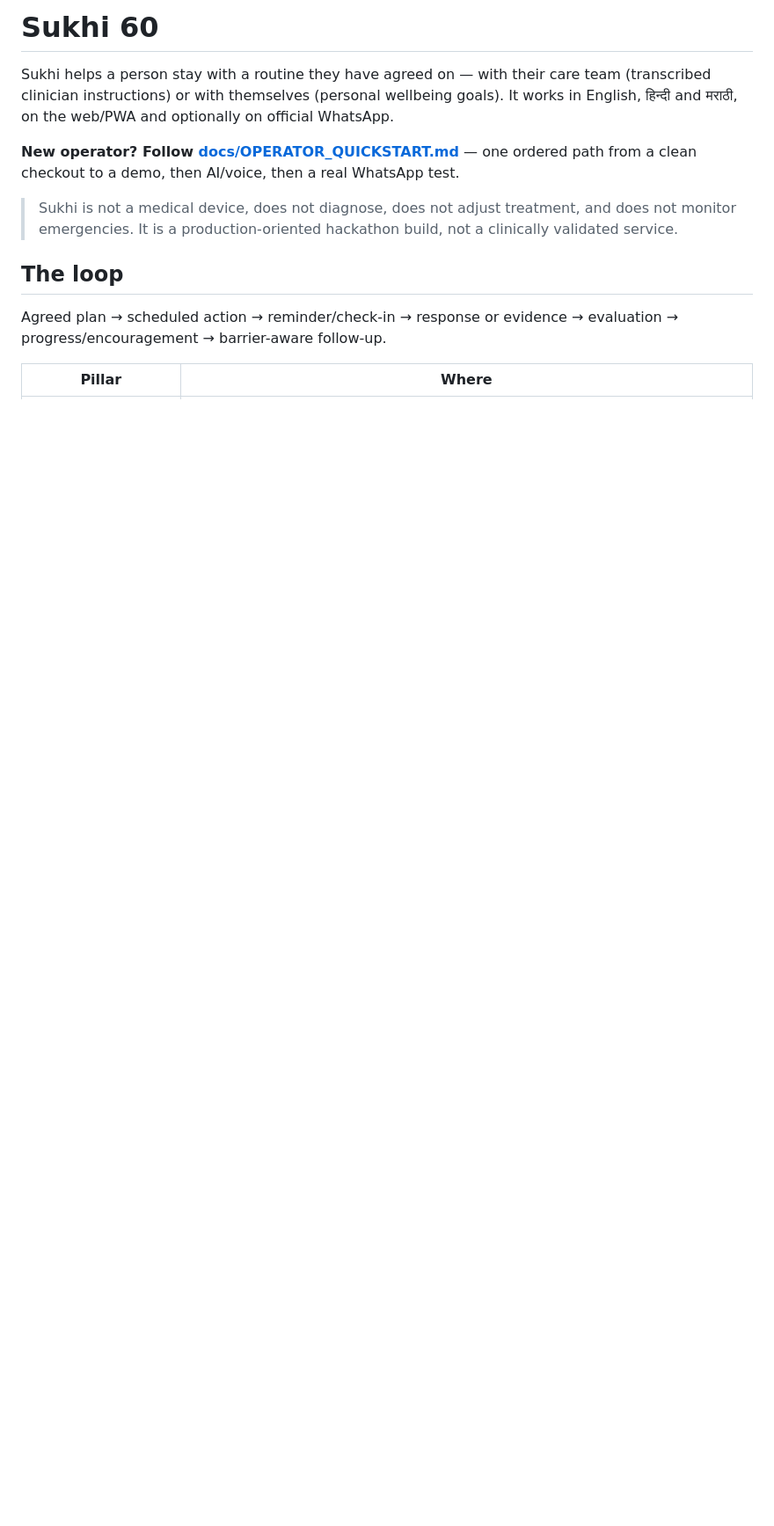
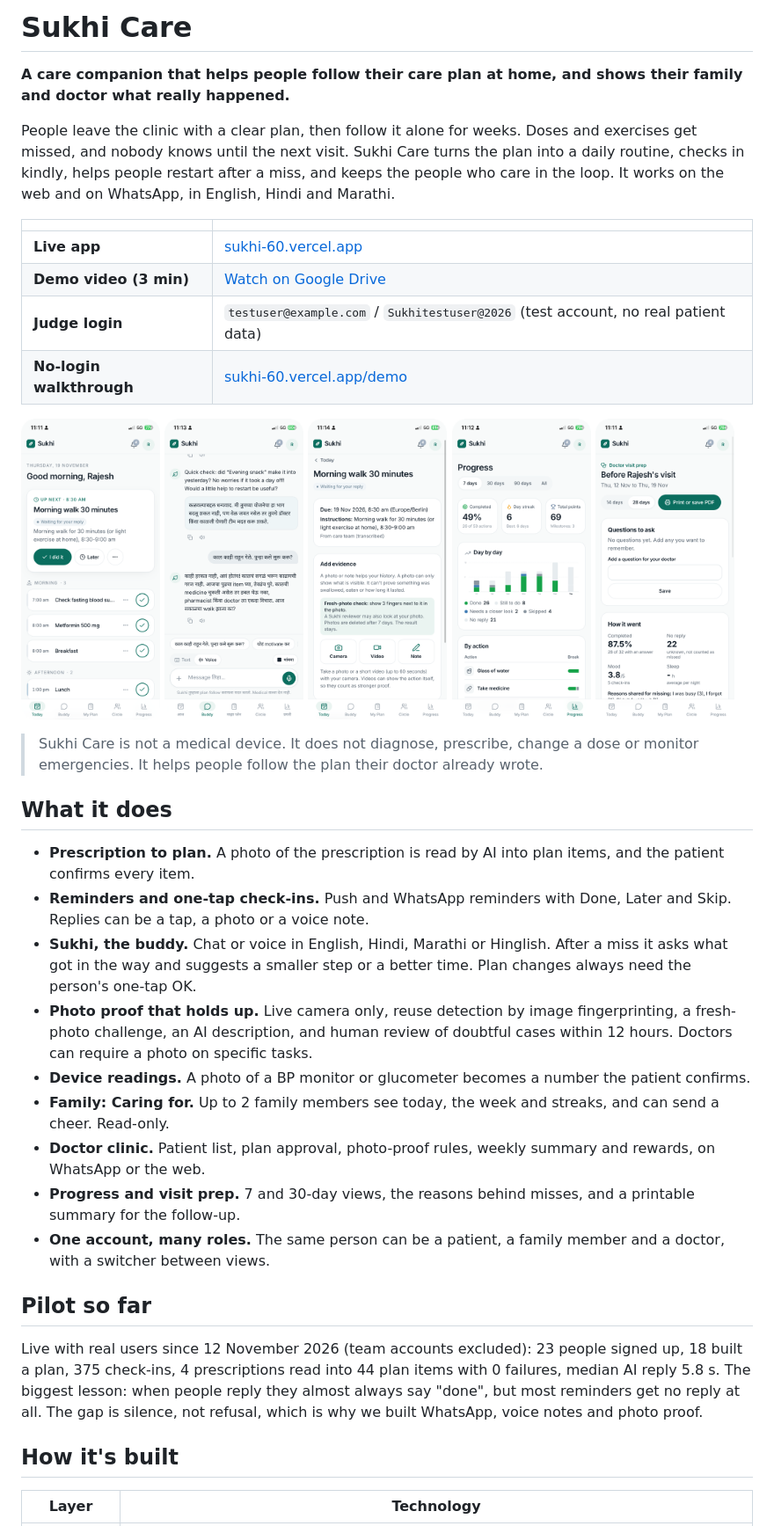
Before and after one commit to mehulsethia/sukhi-60, a Markdown page: README.md, the part around one of its changes. Shown at 88% size. GitHub-like rendering; pictures changed too: docs/images/buddy-marathi.png (added), docs/images/progress.png (added), docs/images/proof.png (added); blank space fills up the shorter version.

Commit message:
docs: judge-facing README with live links, screenshots and features
Co-Authored-By: Claude Opus 5.5 <noreply@anthropic.com>

```diff
--- a/README.md
+++ b/README.md
@@ -1,13 +1,43 @@
-# Sukhi 60
+# Sukhi Care
 
-Sukhi helps a person stay with a routine they have agreed on — with their care team (transcribed clinician instructions) or with themselves (personal wellbeing goals). It works in English, हिन्दी and मराठी, on the web/PWA and optionally on official WhatsApp.
+**A care companion that helps people follow their care plan at home, and shows their family and doctor what really happened.**
 
-**New operator? Follow [docs/OPERATOR_QUICKSTART.md](docs/OPERATOR_QUICKSTART.md)** — one ordered path from a clean checkout to a demo, then AI/voice, then a real WhatsApp test.
+People leave the clinic with a clear plan, then follow it alone for weeks. Doses and exercises get missed, and nobody knows until the next visit. Sukhi Care turns the plan into a daily routine, checks in kindly, helps people restart after a miss, and keeps the people who care in the loop. It works on the web and on WhatsApp, in English, Hindi and Marathi.
 
-> Sukhi is not a medical device, does not diagnose, does not adjust treatment, and does not monitor emergencies. It is a production-oriented hackathon build, not a clinically validated service.
+| | |
+|---|---|
+| **Live app** | [sukhi-60.vercel.app](https://sukhi-60.vercel.app) |
+| **Demo video (3 min)** | [Watch on Google Drive](https://drive.google.com/file/d/1gR7_7XXUOw4ayDswuGMQXsUw62gxgAlP/view?usp=drive_link) |
+| **Judge login** | `testuser@example.com` / `Sukhitestuser@2026` (test account, no real patient data) |
+| **No-login walkthrough** | [sukhi-60.vercel.app/demo](https://sukhi-60.vercel.app/demo) |
 
-## The loop
-Agreed plan → scheduled action → reminder/check-in → response or evidence → evaluation → progress/encouragement → barrier-aware follow-up.
+<p>
+  <img src="docs/images/today.png" alt="Today screen" width="19%">
+  <img src="docs/images/buddy-marathi.png" alt="Sukhi buddy chat in Marathi" width="19%">
+  <img src="docs/images/proof.png" alt="Adding photo proof" width="19%">
+  <img src="docs/images/progress.png" alt="Progress screen" width="19%">
+  <img src="docs/images/visit-prep.png" alt="Doctor visit prep" width="19%">
+</p>
 
-| Pillar | Where |
+> Sukhi Care is not a medical device. It does not diagnose, prescribe, change a dose or monitor emergencies. It helps people follow the plan their doctor already wrote.
+
+## What it does
+
+- **Prescription to plan.** A photo of the prescription is read by AI into plan items, and the patient confirms every item.
+- **Reminders and one-tap check-ins.** Push and WhatsApp reminders with Done, Later and Skip. Replies can be a tap, a photo or a voice note.
+- **Sukhi, the buddy.** Chat or voice in English, Hindi, Marathi or Hinglish. After a miss it asks what got in the way and suggests a smaller step or a better time. Plan changes always need the person's one-tap OK.
+- **Photo proof that holds up.** Live camera only, reuse detection by image fingerprinting, a fresh-photo challenge, an AI description, and human review of doubtful cases within 12 hours. Doctors can require a photo on specific tasks.
+- **Device readings.** A photo of a BP monitor or glucometer becomes a number the patient confirms.
+- **Family: Caring for.** Up to 2 family members see today, the week and streaks, and can send a cheer. Read-only.
+- **Doctor clinic.** Patient list, plan approval, photo-proof rules, weekly summary and rewards, on WhatsApp or the web.
+- **Progress and visit prep.** 7 and 30-day views, the reasons behind misses, and a printable summary for the follow-up.
+- **One account, many roles.** The same person can be a patient, a family member and a doctor, with a switcher between views.
+
+## Pilot so far
+
+Live with real users since 12 November 2026 (team accounts excluded): 23 people signed up, 18 built a plan, 375 check-ins, 4 prescriptions read into 44 plan items with 0 failures, median AI reply 5.8 s. The biggest lesson: when people reply they almost always say "done", but most reminders get no reply at all. The gap is silence, not refusal, which is why we built WhatsApp, voice notes and photo proof.
+
+## How it's built
+
+| Layer | Technology |
 |---|---|
```
Also changed, not shown: other parts of README.md (+34 -31 lines).
